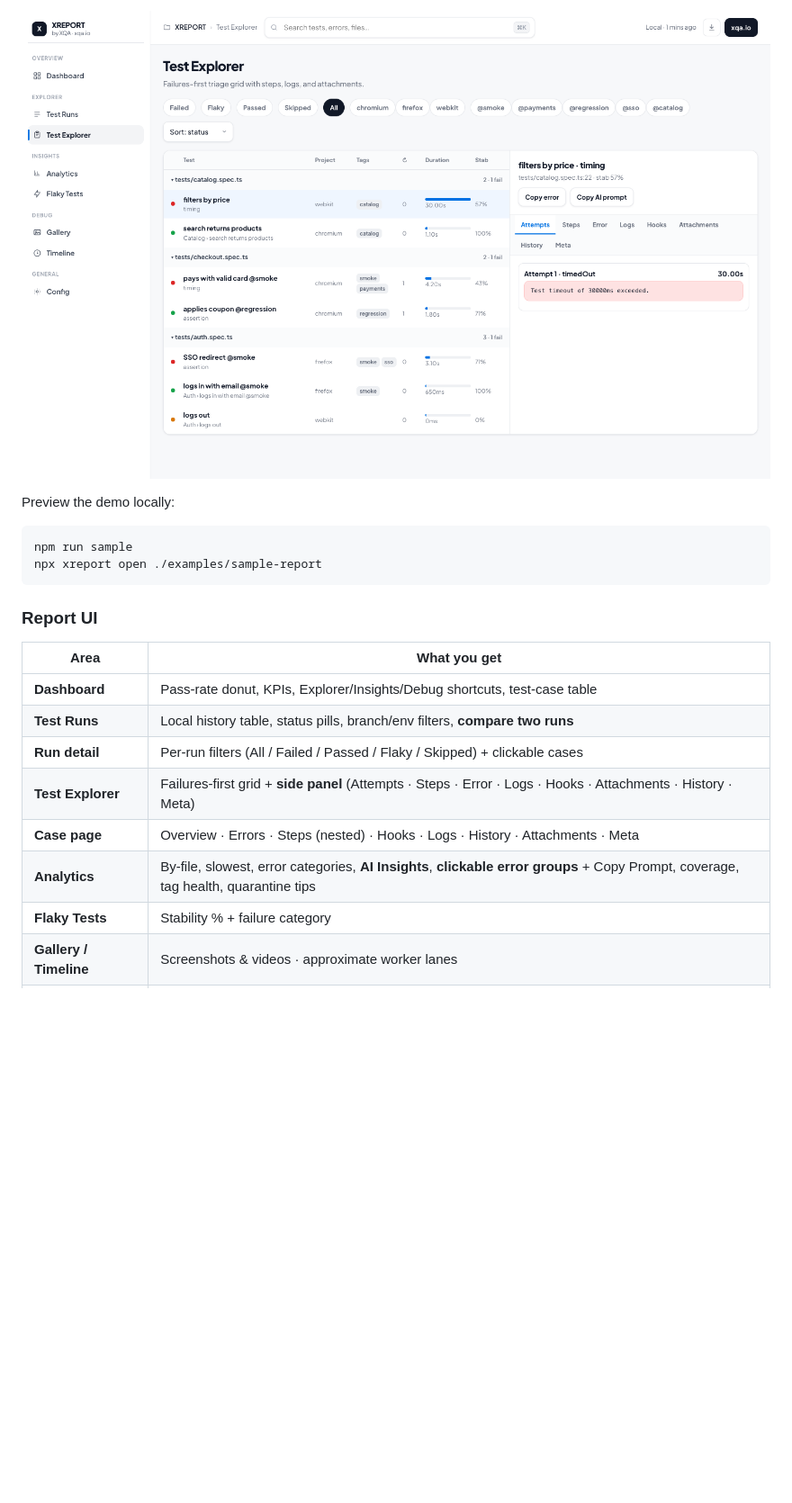
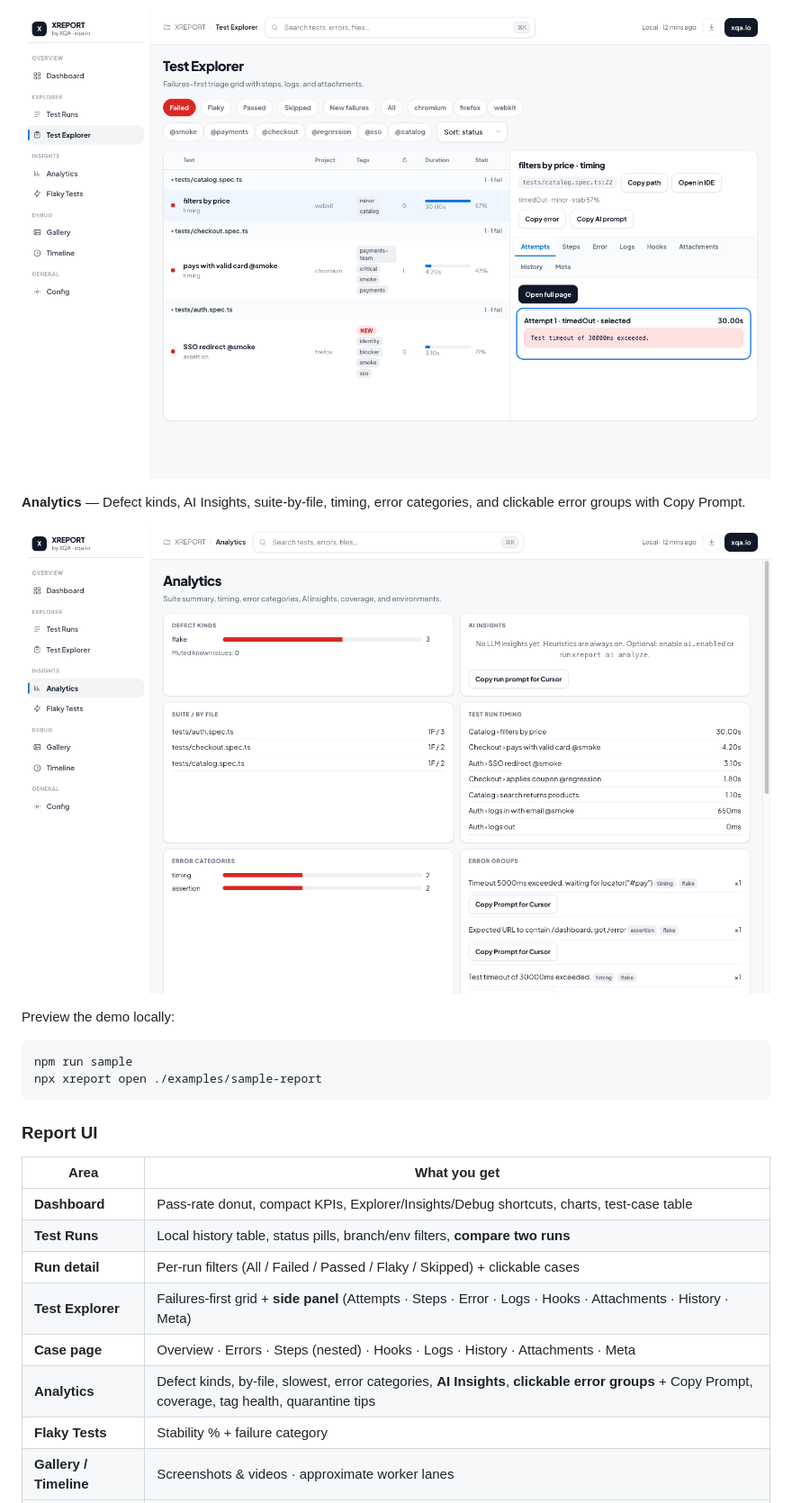
Before and after one commit to ak3ilb/xqa-xreport, a Markdown page: README.md, the part around the change printed below. Shown: that part at 90% size. Drawn GitHub-style; pictures changed too: docs/images/analytics.png (added), docs/images/test-explorer.png; blank space fills up the shorter version.

```diff
--- a/README.md
+++ b/README.md
@@ -41,5 +42,9 @@
 
 ![XREPORT Test Explorer](https://raw.githubusercontent.com/ak3ilb/xqa-xreport/main/docs/images/test-explorer.png)
+
+**Analytics** — Defect kinds, AI Insights, suite-by-file, timing, error categories, and clickable error groups with Copy Prompt.
+
+![XREPORT Analytics](https://raw.githubusercontent.com/ak3ilb/xqa-xreport/main/docs/images/analytics.png)
 
 Preview the demo locally:
 
@@ -52,12 +57,12 @@ npx xreport open ./examples/sample-report
 
 | Area | What you get |
 |------|----------------|
-| **Dashboard** | Pass-rate donut, KPIs, Explorer/Insights/Debug shortcuts, test-case table |
+| **Dashboard** | Pass-rate donut, compact KPIs, Explorer/Insights/Debug shortcuts, charts, test-case table |
 | **Test Runs** | Local history table, status pills, branch/env filters, **compare two runs** |
 | **Run detail** | Per-run filters (All / Failed / Passed / Flaky / Skipped) + clickable cases |
 | **Test Explorer** | Failures-first grid + **side panel** (Attempts · Steps · Error · Logs · Hooks · Attachments · History · Meta) |
 | **Case page** | Overview · Errors · Steps (nested) · Hooks · Logs · History · Attachments · Meta |
-| **Analytics** | By-file, slowest, error categories, **AI Insights**, **clickable error groups** + Copy Prompt, coverage, tag health, quarantine tips |
+| **Analytics** | Defect kinds, by-file, slowest, error categories, **AI Insights**, **clickable error groups** + Copy Prompt, coverage, tag health, quarantine tips |
 | **Flaky Tests** | Stability % + failure category |
 | **Gallery / Timeline** | Screenshots & videos · approximate worker lanes |
 | **Config** | Environment + report metadata |
```
Also changed, not shown: other parts of README.md (+10 -6 lines), examples/sample-report/ai-context.md (added, +56 -0 lines), docs/images/dashboard.png, docs/images/test-runs.png, 7 other files.
